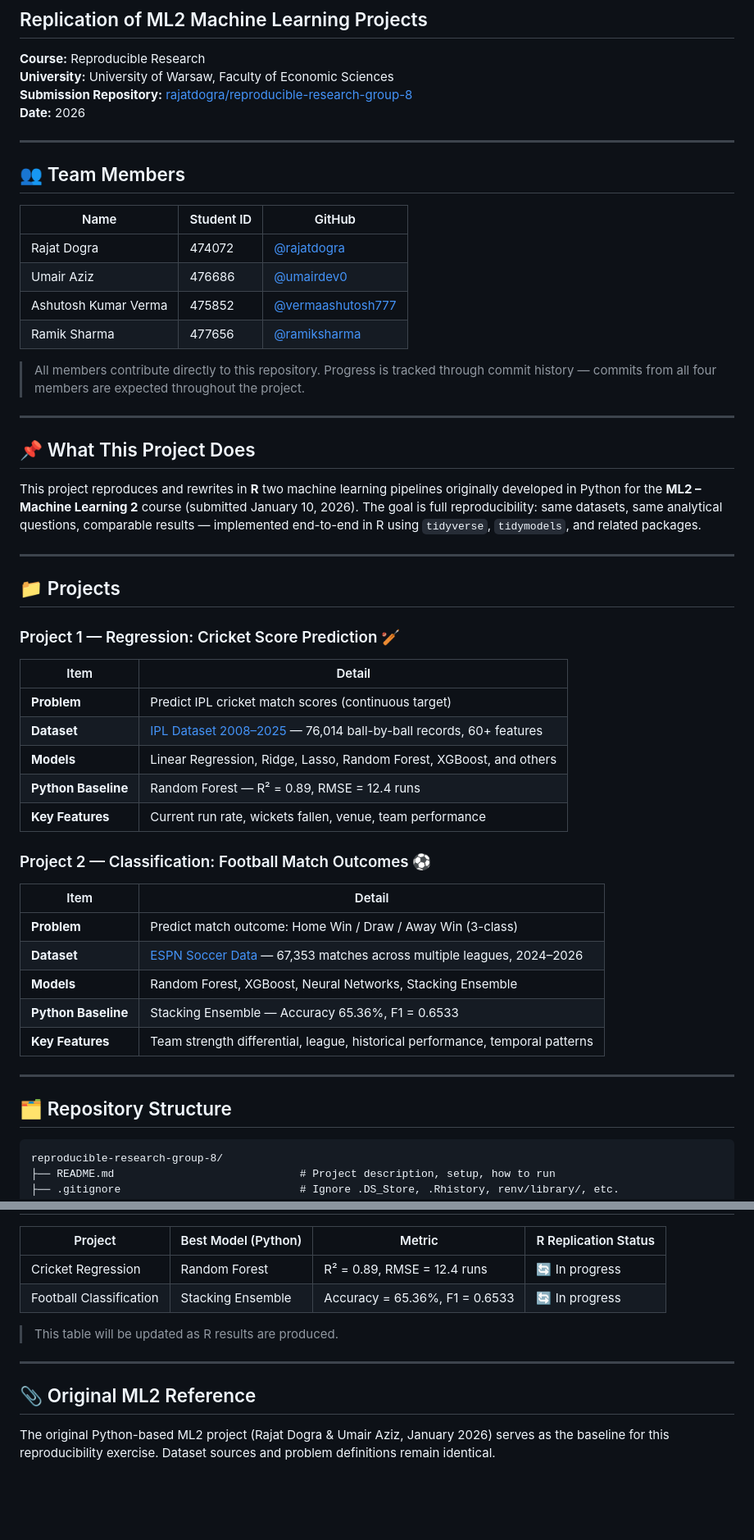
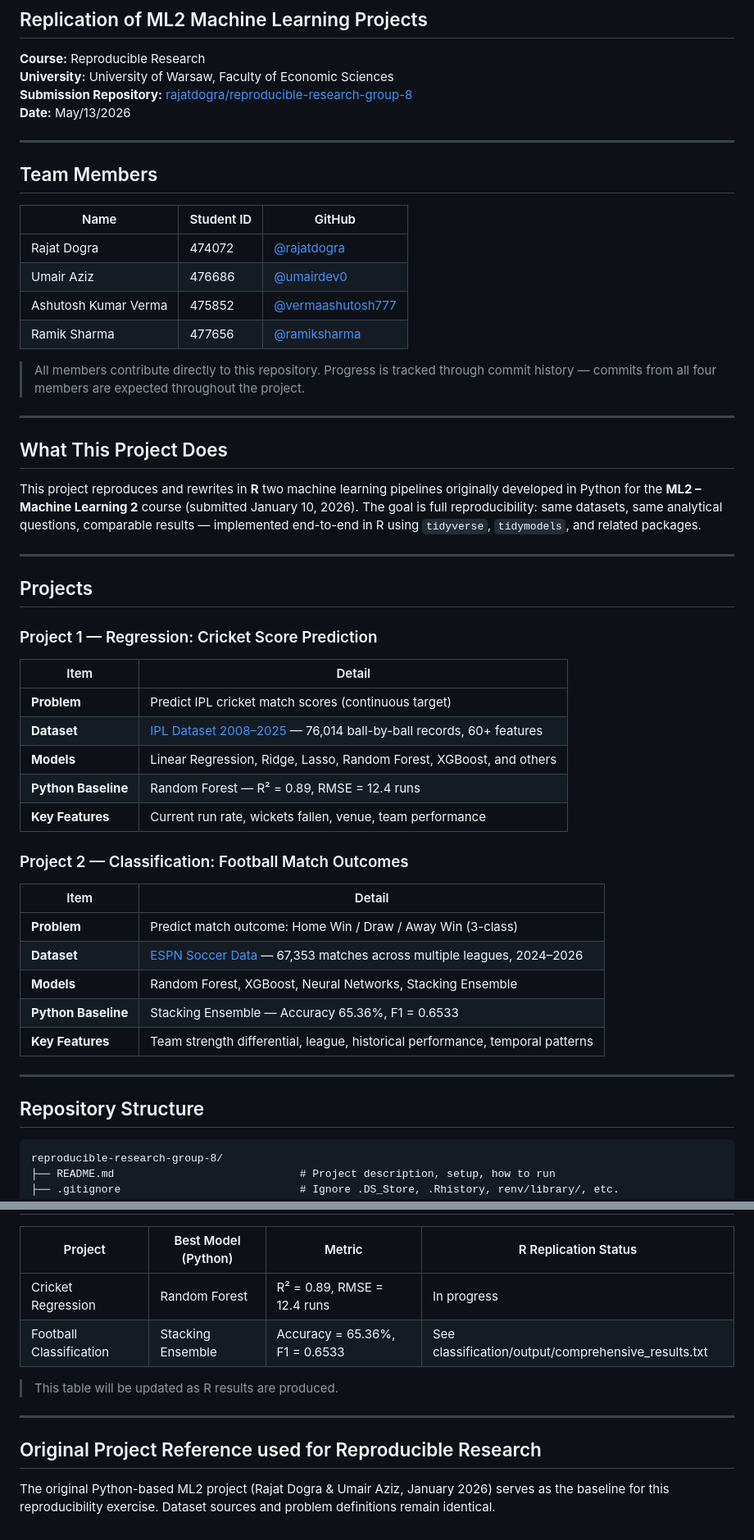
Before and after one commit to rajatdogra/reproducible-research-group-8, a Markdown page: README.md, 2 parts joined by grey strips. Shown at 82% size. Drawn GitHub-style; blank space fills up the shorter version.

````diff
--- a/README.md
+++ b/README.md
@@ -4,11 +4,11 @@
 **Course:** Reproducible Research
 **University:** University of Warsaw, Faculty of Economic Sciences
 **Submission Repository:** [rajatdogra/reproducible-research-group-8](https://github.com/rajatdogra/reproducible-research-group-8)
-**Date:** 2026
+**Date:** May/13/2026
 
 ---
 
-## 👥 Team Members
+## Team Members
 
 | Name | Student ID | GitHub |
 |------|-----------|--------|
@@ -21,15 +21,15 @@
 
 ---
 
-## 📌 What This Project Does
+## What This Project Does
 
 This project reproduces and rewrites in **R** two machine learning pipelines originally developed in Python for the **ML2 – Machine Learning 2** course (submitted January 10, 2026). The goal is full reproducibility: same datasets, same analytical questions, comparable results — implemented end-to-end in R using `tidyverse`, `tidymodels`, and related packages.
 
 ---
 
-## 📁 Projects
+## Projects
 
-### Project 1 — Regression: Cricket Score Prediction 🏏
+### Project 1 — Regression: Cricket Score Prediction
 
 | Item | Detail |
 |------|--------|
@@ -39,7 +39,7 @@ This project reproduces and rewrites in **R** two machine learning pipelines ori
 | **Python Baseline** | Random Forest — R² = 0.89, RMSE = 12.4 runs |
 | **Key Features** | Current run rate, wickets fallen, venue, team performance |
 
-### Project 2 — Classification: Football Match Outcomes ⚽
+### Project 2 — Classification: Football Match Outcomes
 
 | Item | Detail |
 |------|--------|
@@ -51,7 +51,7 @@ This project reproduces and rewrites in **R** two machine learning pipelines ori
 
 ---
 
-## 🗂️ Repository Structure
+##  Repository Structure
 
 ```
 reproducible-research-group-8/
@@ -159,13 +163,13 @@ git push origin main
 
 | Project | Best Model (Python) | Metric | R Replication Status |
 |---------|-------------------|--------|----------------------|
-| Cricket Regression | Random Forest | R² = 0.89, RMSE = 12.4 runs | 🔄 In progress |
-| Football Classification | Stacking Ensemble | Accuracy = 65.36%, F1 = 0.6533 | 🔄 In progress |
+| Cricket Regression | Random Forest | R² = 0.89, RMSE = 12.4 runs | In progress |
+| Football Classification | Stacking Ensemble | Accuracy = 65.36%, F1 = 0.6533 | See classification/output/comprehensive_results.txt |
 
 > This table will be updated as R results are produced.
 
 ---
 
-## 📎 Original ML2 Reference
+## Original Project Reference used for Reproducible Research
 
 The original Python-based ML2 project (Rajat Dogra & Umair Aziz, January 2026) serves as the baseline for this reproducibility exercise. Dataset sources and problem definitions remain identical.
````
Also changed, not shown: other parts of README.md (+13 -9 lines).
